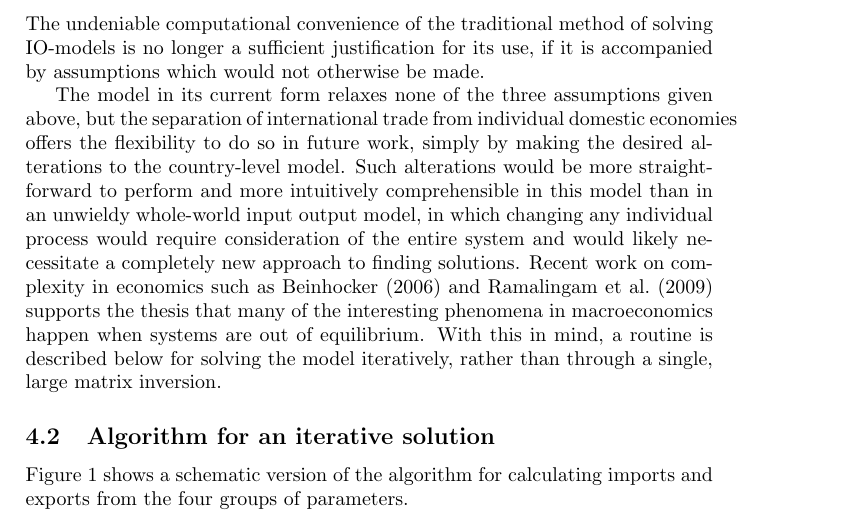
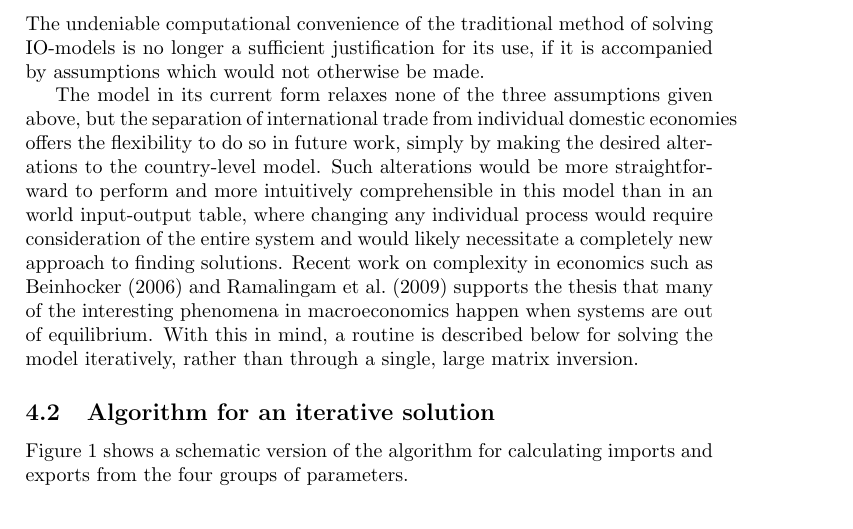
Before and after one commit to roblevy/levy-oleronevans-2014, a LaTeX paper (levy-oleronevans-2014.tex): part of page 10 of 19, cut so that both start at the same text. Compiled offline with pdfLaTeX.

Commit message:
replaced whole-world IO table with WIOT

```diff
--- a/levy-oleronevans-2014.tex
+++ b/levy-oleronevans-2014.tex
@@ -378,7 +378,7 @@ Behind this elegant and efficient formulation are the assumptions that:
 The undeniable computational convenience of the traditional method of solving IO-models is no longer a sufficient justification for its use, if it is accompanied by assumptions which would not otherwise be made.
 
 The model in its current form relaxes none of the three assumptions given above, but the separation of international trade from individual domestic economies offers the flexibility to do so in future work, simply by making the desired alterations to the country-level model.
-Such alterations would be more straightforward to perform and more intuitively comprehensible in this model than in an unwieldy whole-world input output model, in which changing any individual process would require consideration of the entire system and would likely necessitate a completely new approach to finding solutions.
+Such alterations would be more straightforward to perform and more intuitively comprehensible in this model than in an world input-output table, where changing any individual process would require consideration of the entire system and would likely necessitate a completely new approach to finding solutions.
 Recent work on complexity in economics such as \textcite{beinhocker_origin_2006} and \textcite{ramalingam_exploring_2009} supports the thesis that many of the interesting phenomena in macroeconomics happen when systems are out of equilibrium.
 With this in mind, a routine is described below for solving the model iteratively, rather than through a single, large matrix inversion.
 
```
Also changed, not shown: levy-oleronevans-2014.tex (2 more changed lines).
